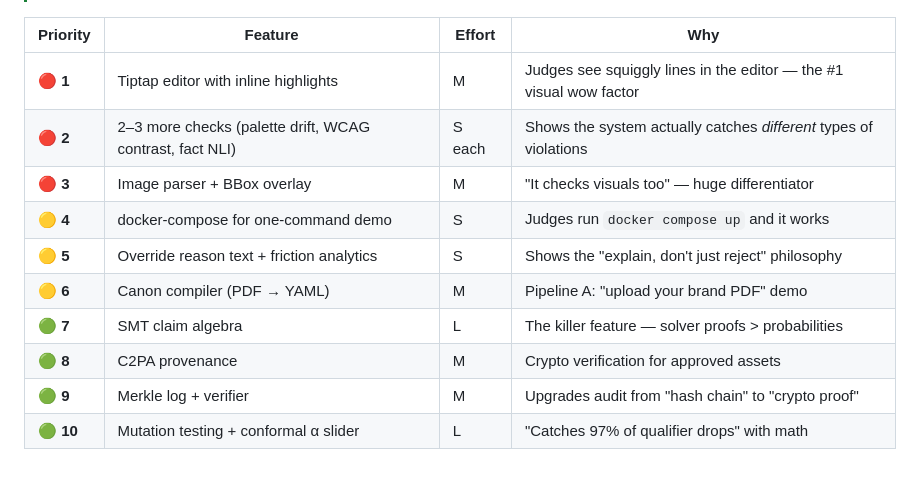
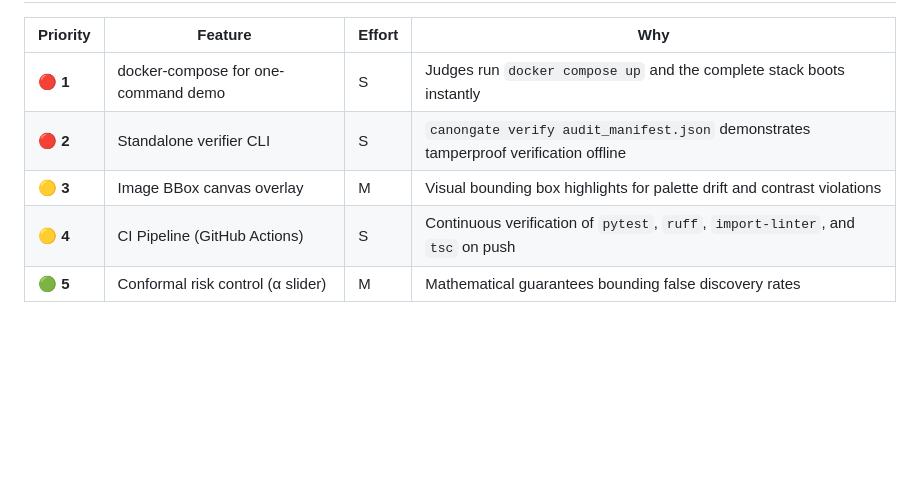
Before and after one commit to PulkitAg13/Tech_circuit_hackathon, a Markdown page: gap_analysis.md, the part around one of its changes. GitHub-like rendering; blank space fills up the shorter version.

```diff
--- a/gap_analysis.md
+++ b/gap_analysis.md
@@ -133,13 +132,8 @@ Think of it as: the plumbing and wiring of the house is done, but you only have
 
 | Priority | Feature | Effort | Why |
 |----------|---------|--------|-----|
-| 🔴 **1** | Tiptap editor with inline highlights | M | Judges see squiggly lines in the editor — the #1 visual wow factor |
-| 🔴 **2** | 2–3 more checks (palette drift, WCAG contrast, fact NLI) | S each | Shows the system actually catches *different* types of violations |
-| 🔴 **3** | Image parser + BBox overlay | M | "It checks visuals too" — huge differentiator |
-| 🟡 **4** | docker-compose for one-command demo | S | Judges run `docker compose up` and it works |
-| 🟡 **5** | Override reason text + friction analytics | S | Shows the "explain, don't just reject" philosophy |
-| 🟡 **6** | Canon compiler (PDF → YAML) | M | Pipeline A: "upload your brand PDF" demo |
-| 🟢 **7** | SMT claim algebra | L | The killer feature — solver proofs > probabilities |
-| 🟢 **8** | C2PA provenance | M | Crypto verification for approved assets |
-| 🟢 **9** | Merkle log + verifier | M | Upgrades audit from "hash chain" to "crypto proof" |
-| 🟢 **10** | Mutation testing + conformal α slider | L | "Catches 97% of qualifier drops" with math |
+| 🔴 **1** | docker-compose for one-command demo | S | Judges run `docker compose up` and the complete stack boots instantly |
+| 🔴 **2** | Standalone verifier CLI | S | `canongate verify audit_manifest.json` demonstrates tamperproof verification offline |
+| 🟡 **3** | Image BBox canvas overlay | M | Visual bounding box highlights for palette drift and contrast violations |
+| 🟡 **4** | CI Pipeline (GitHub Actions) | S | Continuous verification of `pytest`, `ruff`, `import-linter`, and `tsc` on push |
+| 🟢 **5** | Conformal risk control (α slider) | M | Mathematical guarantees bounding false discovery rates |
```
Also changed, not shown: other parts of gap_analysis.md (+27 -28 lines).
